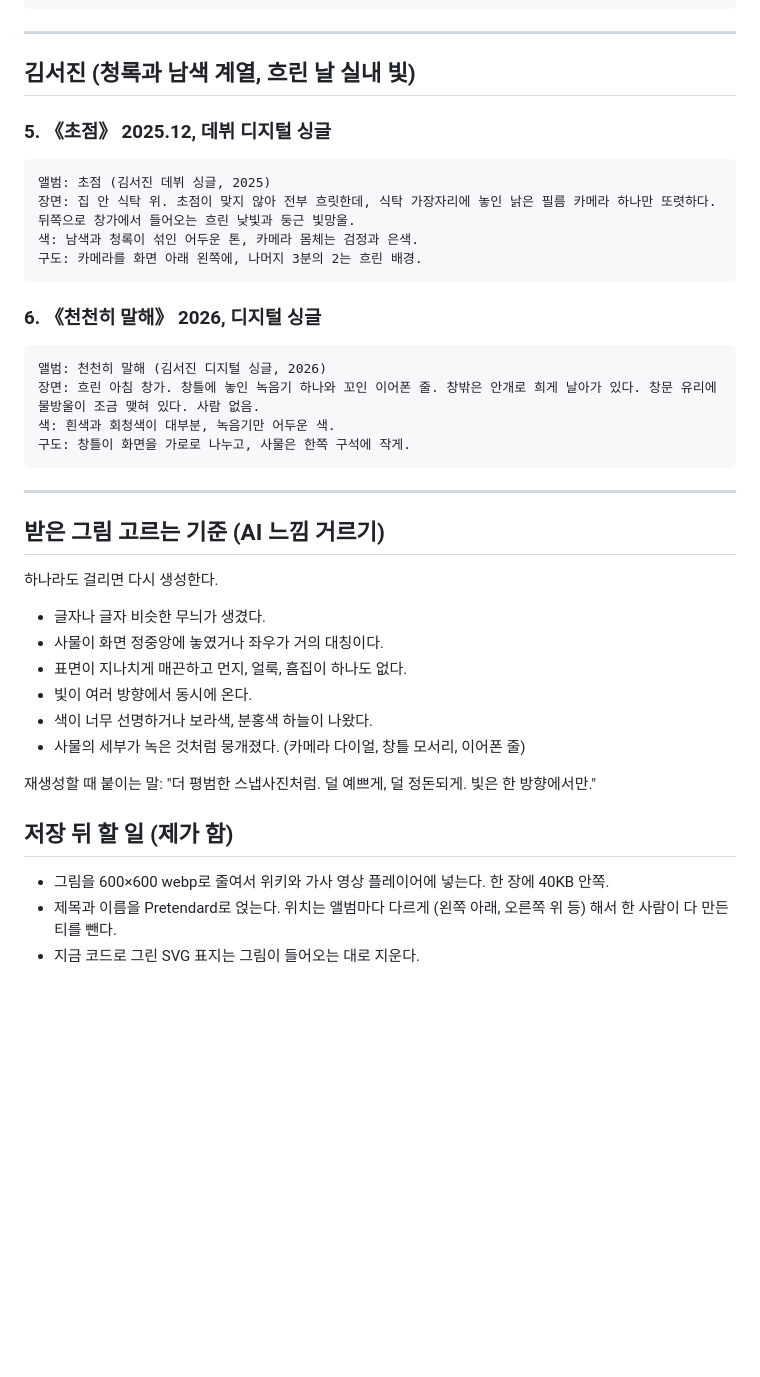
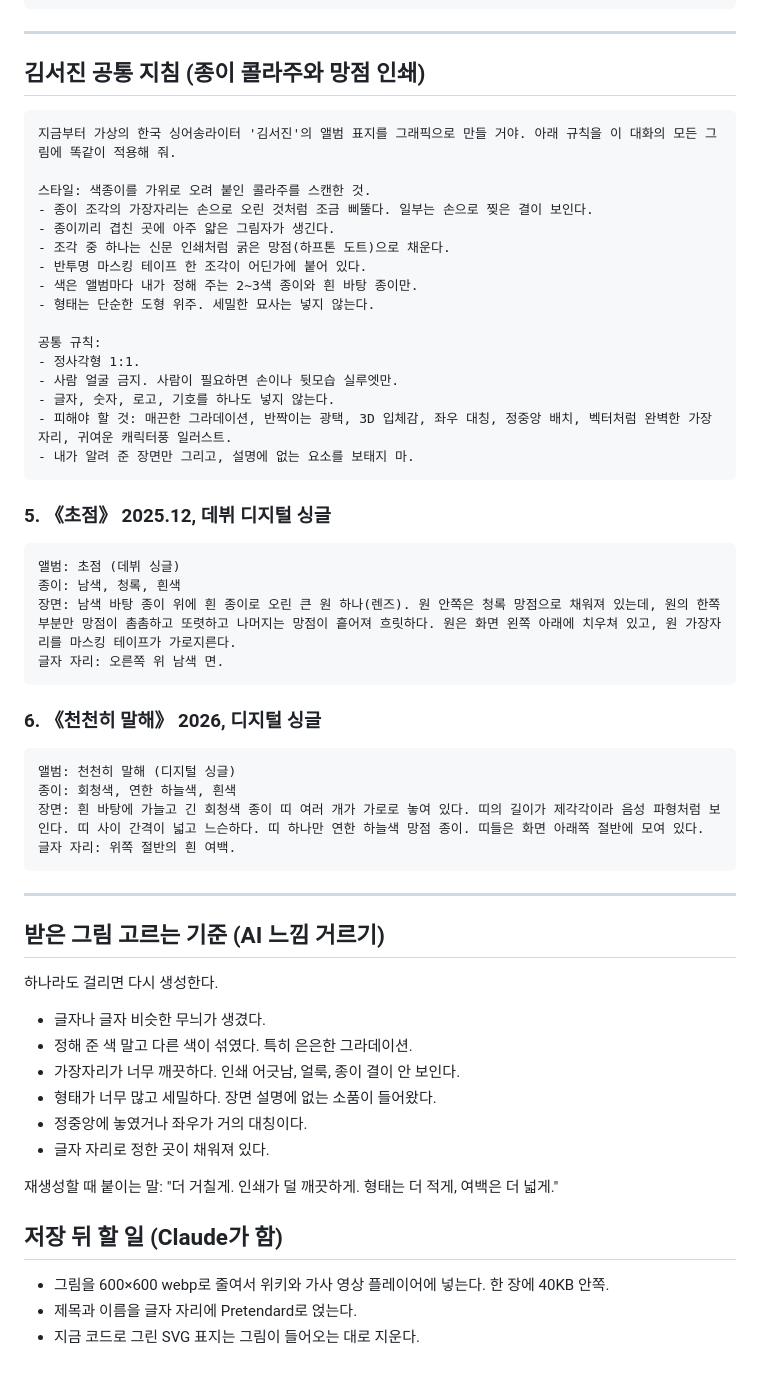
Before and after one commit to taurus030504/claude-workspace, a Markdown page: 02_웹앱/원본/앨범표지_GPT지침.md, the part around one of its changes. Drawn GitHub-style; blank space fills up the shorter version.

````diff
--- a/02_웹앱/원본/앨범표지_GPT지침.md
+++ b/02_웹앱/원본/앨범표지_GPT지침.md
@@ -68,24 +69,43 @@
 
 ---
 
-## 김서진 (청록과 남색 계열, 흐린 날 실내 빛)
+## 김서진 공통 지침 (종이 콜라주와 망점 인쇄)
+
+```
+지금부터 가상의 한국 싱어송라이터 '김서진'의 앨범 표지를 그래픽으로 만들 거야. 아래 규칙을 이 대화의 모든 그림에 똑같이 적용해 줘.
+
+스타일: 색종이를 가위로 오려 붙인 콜라주를 스캔한 것.
+- 종이 조각의 가장자리는 손으로 오린 것처럼 조금 삐뚤다. 일부는 손으로 찢은 결이 보인다.
+- 종이끼리 겹친 곳에 아주 얇은 그림자가 생긴다.
+- 조각 중 하나는 신문 인쇄처럼 굵은 망점(하프톤 도트)으로 채운다.
+- 반투명 마스킹 테이프 한 조각이 어딘가에 붙어 있다.
+- 색은 앨범마다 내가 정해 주는 2~3색 종이와 흰 바탕 종이만.
+- 형태는 단순한 도형 위주. 세밀한 묘사는 넣지 않는다.
+
+공통 규칙:
+- 정사각형 1:1.
+- 사람 얼굴 금지. 사람이 필요하면 손이나 뒷모습 실루엣만.
+- 글자, 숫자, 로고, 기호를 하나도 넣지 않는다.
+- 피해야 할 것: 매끈한 그라데이션, 반짝이는 광택, 3D 입체감, 좌우 대칭, 정중앙 배치, 벡터처럼 완벽한 가장자리, 귀여운 캐릭터풍 일러스트.
+- 내가 알려 준 장면만 그리고, 설명에 없는 요소를 보태지 마.
+```
 
 ### 5. 《초점》 2025.12, 데뷔 디지털 싱글
 
 ```
-앨범: 초점 (김서진 데뷔 싱글, 2025)
-장면: 집 안 식탁 위. 초점이 맞지 않아 전부 흐릿한데, 식탁 가장자리에 놓인 낡은 필름 카메라 하나만 또렷하다. 뒤쪽으로 창가에서 들어오는 흐린 낮빛과 둥근 빛망울.
-색: 남색과 청록이 섞인 어두운 톤, 카메라 몸체는 검정과 은색.
-구도: 카메라를 화면 아래 왼쪽에, 나머지 3분의 2는 흐린 배경.
+앨범: 초점 (데뷔 싱글)
+종이: 남색, 청록, 흰색
+장면: 남색 바탕 종이 위에 흰 종이로 오린 큰 원 하나(렌즈). 원 안쪽은 청록 망점으로 채워져 있는데, 원의 한쪽 부분만 망점이 촘촘하고 또렷하고 나머지는 망점이 흩어져 흐릿하다. 원은 화면 왼쪽 아래에 치우쳐 있고, 원 가장자리를 마스킹 테이프가 가로지른다.
+글자 자리: 오른쪽 위 남색 면.
 ```
 
 ### 6. 《천천히 말해》 2026, 디지털 싱글
 
 ```
-앨범: 천천히 말해 (김서진 디지털 싱글, 2026)
-장면: 흐린 아침 창가. 창틀에 놓인 녹음기 하나와 꼬인 이어폰 줄. 창밖은 안개로 희게 날아가 있다. 창문 유리에 물방울이 조금 맺혀 있다. 사람 없음.
-색: 흰색과 회청색이 대부분, 녹음기만 어두운 색.
-구도: 창틀이 화면을 가로로 나누고, 사물은 한쪽 구석에 작게.
+앨범: 천천히 말해 (디지털 싱글)
+종이: 회청색, 연한 하늘색, 흰색
+장면: 흰 바탕에 가늘고 긴 회청색 종이 띠 여러 개가 가로로 놓여 있다. 띠의 길이가 제각각이라 음성 파형처럼 보인다. 띠 사이 간격이 넓고 느슨하다. 띠 하나만 연한 하늘색 망점 종이. 띠들은 화면 아래쪽 절반에 모여 있다.
+글자 자리: 위쪽 절반의 흰 여백.
 ```
 
 ---
@@ -94,16 +114,16 @@
 
 하나라도 걸리면 다시 생성한다.
 - 글자나 글자 비슷한 무늬가 생겼다.
-- 사물이 화면 정중앙에 놓였거나 좌우가 거의 대칭이다.
-- 표면이 지나치게 매끈하고 먼지, 얼룩, 흠집이 하나도 없다.
-- 빛이 여러 방향에서 동시에 온다.
-- 색이 너무 선명하거나 보라색, 분홍색 하늘이 나왔다.
-- 사물의 세부가 녹은 것처럼 뭉개졌다. (카메라 다이얼, 창틀 모서리, 이어폰 줄)
+- 정해 준 색 말고 다른 색이 섞였다. 특히 은은한 그라데이션.
+- 가장자리가 너무 깨끗하다. 인쇄 어긋남, 얼룩, 종이 결이 안 보인다.
+- 형태가 너무 많고 세밀하다. 장면 설명에 없는 소품이 들어왔다.
+- 정중앙에 놓였거나 좌우가 거의 대칭이다.
+- 글자 자리로 정한 곳이 채워져 있다.
 
-재생성할 때 붙이는 말: "더 평범한 스냅사진처럼. 덜 예쁘게, 덜 정돈되게. 빛은 한 방향에서만."
+재생성할 때 붙이는 말: "더 거칠게. 인쇄가 덜 깨끗하게. 형태는 더 적게, 여백은 더 넓게."
 
-## 저장 뒤 할 일 (제가 함)
+## 저장 뒤 할 일 (Claude가 함)
 
 - 그림을 600×600 webp로 줄여서 위키와 가사 영상 플레이어에 넣는다. 한 장에 40KB 안쪽.
-- 제목과 이름을 Pretendard로 얹는다. 위치는 앨범마다 다르게 (왼쪽 아래, 오른쪽 위 등) 해서 한 사람이 다 만든 티를 뺀다.
+- 제목과 이름을 글자 자리에 Pretendard로 얹는다.
 - 지금 코드로 그린 SVG 표지는 그림이 들어오는 대로 지운다.
````
Also changed, not shown: other parts of 02_웹앱/원본/앨범표지_GPT지침.md (+36 -35 lines).
